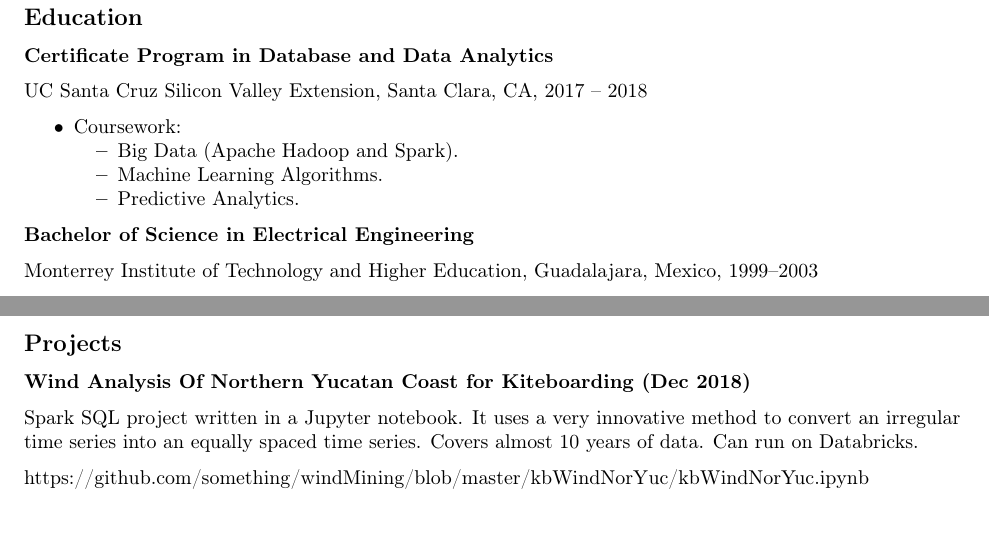
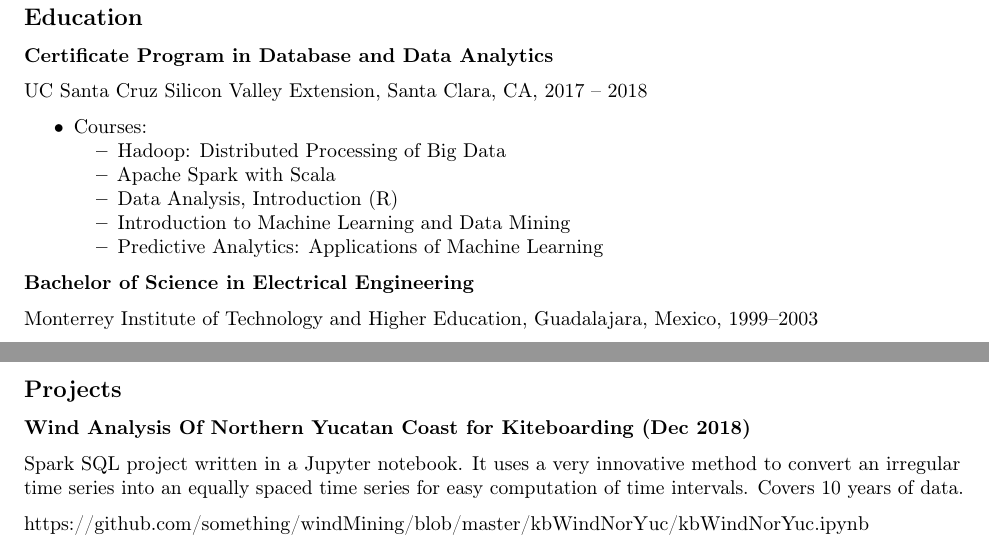
Before and after one commit to roquealex/practice, an R Markdown document (cv/cv-roque-style.Rmd): two parts of pages 1 and 2 of 2, joined at a grey line, cut so that both start at the same text. Rendered offline with R 4.5, knitr and Pandoc, then LaTeX, with nearby package versions; a font, style sheet, LaTeX package, included part or bibliography that could not be used is replaced or left out.

Commit message:
full courses from ucsc

```diff
--- a/cv/cv-roque-style.Rmd
+++ b/cv/cv-roque-style.Rmd
@@ -35,10 +35,12 @@ header-includes:
 
 UC Santa Cruz Silicon Valley Extension, Santa Clara, CA, 2017 – 2018
 
-* Coursework:
-    + Big Data (Apache Hadoop and Spark).
-    + Machine Learning Algorithms.
-    + Predictive Analytics.
+* Courses:
+    + Hadoop: Distributed Processing of Big Data
+    + Apache Spark with Scala
+    + Data Analysis, Introduction (R)
+    + Introduction to Machine Learning and Data Mining
+    + Predictive Analytics: Applications of Machine Learning
 
 **Bachelor of Science in Electrical Engineering**
 
@@ -82,6 +84,6 @@ Coded a pre-silicon test environment in a mixture of C/C++, System Verilog and P
 
 **Wind Analysis Of Northern Yucatan Coast for Kiteboarding (Dec 2018)**
 
-Spark SQL project written in a Jupyter notebook. It uses a very innovative method to convert an irregular time series into an equally spaced time series. Covers almost 10 years of data. Can run on Databricks.
+Spark SQL project written in a Jupyter notebook. It uses a very innovative method to convert an irregular time series into an equally spaced time series for easy computation of time intervals. Covers 10 years of data.
 
 https://github.com/`r nickname`/windMining/blob/master/kbWindNorYuc/kbWindNorYuc.ipynb
```
